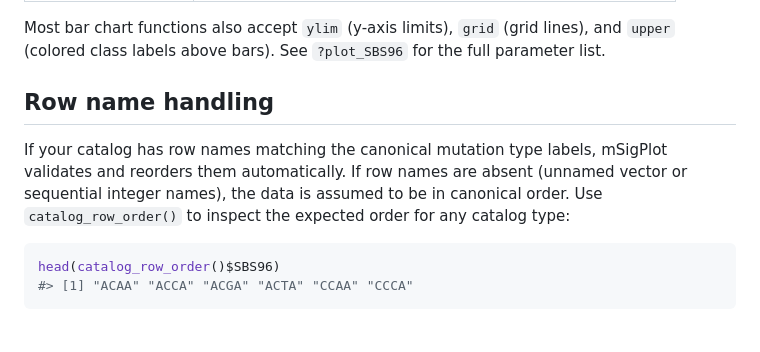
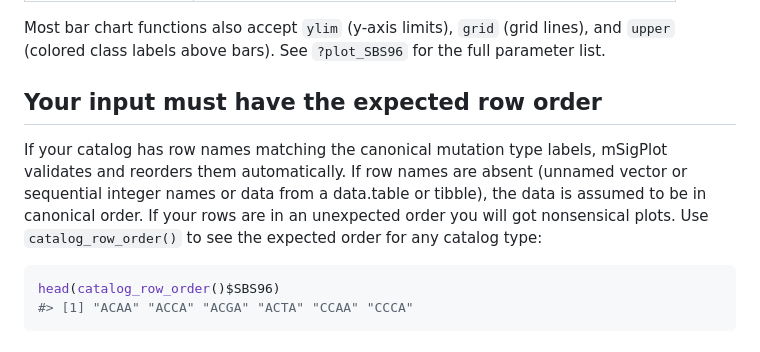
Before and after one commit to steverozen/mSigPlot, a Markdown page: README.md, the part around the change. GitHub-like rendering.

Commit message:
Update row name and row order handling instructions
Clarified row name and row order handling section in README.

````diff
--- a/README.md
+++ b/README.md
@@ -141,12 +141,14 @@ Most bar chart functions also accept `ylim` (y-axis limits), `grid`
 (grid lines), and `upper` (colored class labels above bars).
 See `?plot_SBS96` for the full parameter list.
 
-## Row name handling
+## Your input must have the expected row order
 
 If your catalog has row names matching the canonical mutation type labels,
 mSigPlot validates and reorders them automatically. If row names are absent
-(unnamed vector or sequential integer names), the data is assumed to be in
-canonical order. Use `catalog_row_order()` to inspect the expected order for
+(unnamed vector or sequential integer names or data from a data.table
+or tibble), the data is assumed to be in
+canonical order. If your rows are in an unexpected order you will got nonsensical plots.
+Use `catalog_row_order()` to see the expected order for
 any catalog type:
 
 ```r
````
